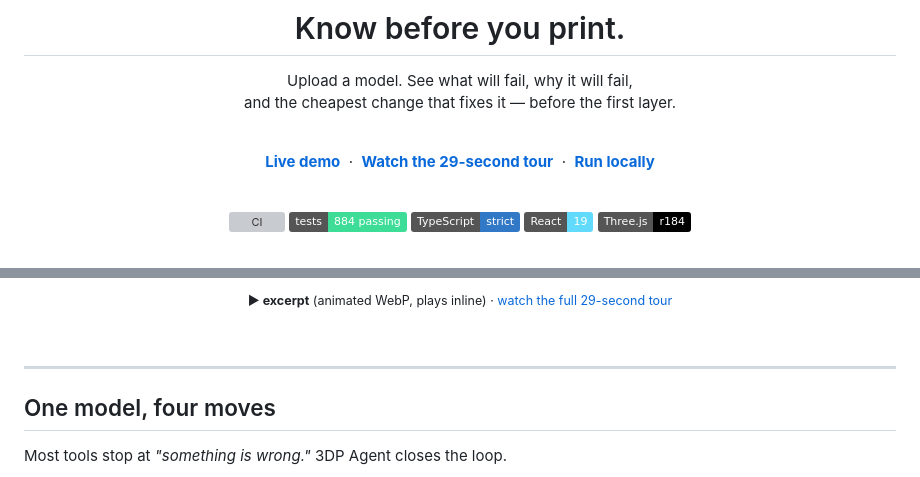
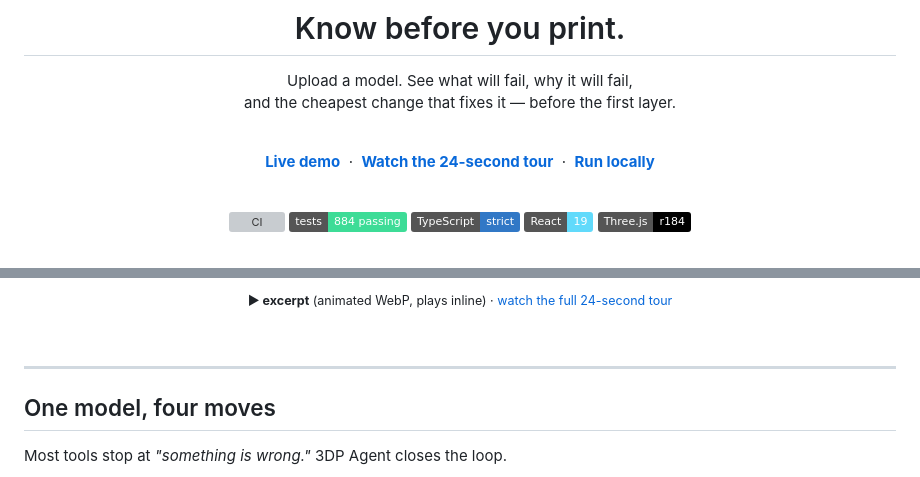
Before and after one commit to BougieZoe/3DP-Agent-, a Markdown page: README.md, 2 parts joined by grey strips. GitHub-like rendering; badges without logos; grey boxes are pictures that could not be loaded.

```diff
--- a/README.md
+++ b/README.md
@@ -11,7 +11,7 @@ and the cheapest change that fixes it — before the first layer.
 
 <br />
 
-[**Live demo**](https://3dp-agent.vercel.app) &nbsp;·&nbsp; [**Watch the 29-second tour**](docs/media/ad.mp4) &nbsp;·&nbsp; [**Run locally**](#run-locally)
+[**Live demo**](https://3dp-agent.vercel.app) &nbsp;·&nbsp; [**Watch the 24-second tour**](docs/media/ad.mp4) &nbsp;·&nbsp; [**Run locally**](#run-locally)
 
 <br />
 
@@ -27,5 +27,5 @@ and the cheapest change that fixes it — before the first layer.
 
-<sub><b>▶ excerpt</b> (animated WebP, plays inline) · <a href="docs/media/ad.mp4">watch the full 29-second tour</a></sub>
+<sub><b>▶ excerpt</b> (animated WebP, plays inline) · <a href="docs/media/ad.mp4">watch the full 24-second tour</a></sub>
 
 </div>
 
```
Also changed, not shown: other parts of README.md (+1 -1 lines), docs/_readme-preview.jpg (added), 4 other files.
